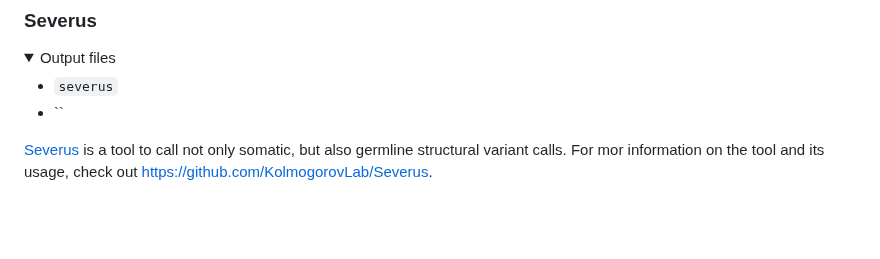
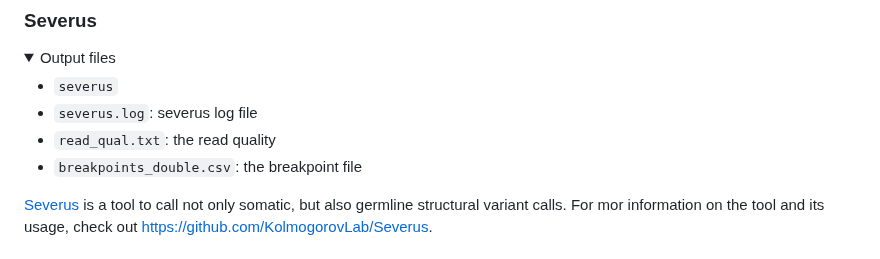
Before and after one commit to IntGenomicsLab/lrsomatic, a Markdown page: docs/output.md, the part around the change. GitHub-like rendering; folded sections open; blank space fills up the shorter version.

Commit message:
add text output md

```diff
--- a/docs/output.md
+++ b/docs/output.md
@@ -82,7 +82,9 @@ Results generated by MultiQC collate pipeline QC from supported tools e.g. FastQ
 <summary>Output files</summary>
 
 - `severus`
- - ``
+ - `severus.log`: severus log file
+ - `read_qual.txt`: the read quality
+ - `breakpoints_double.csv`: the breakpoint file
 
 </details>
 
```
